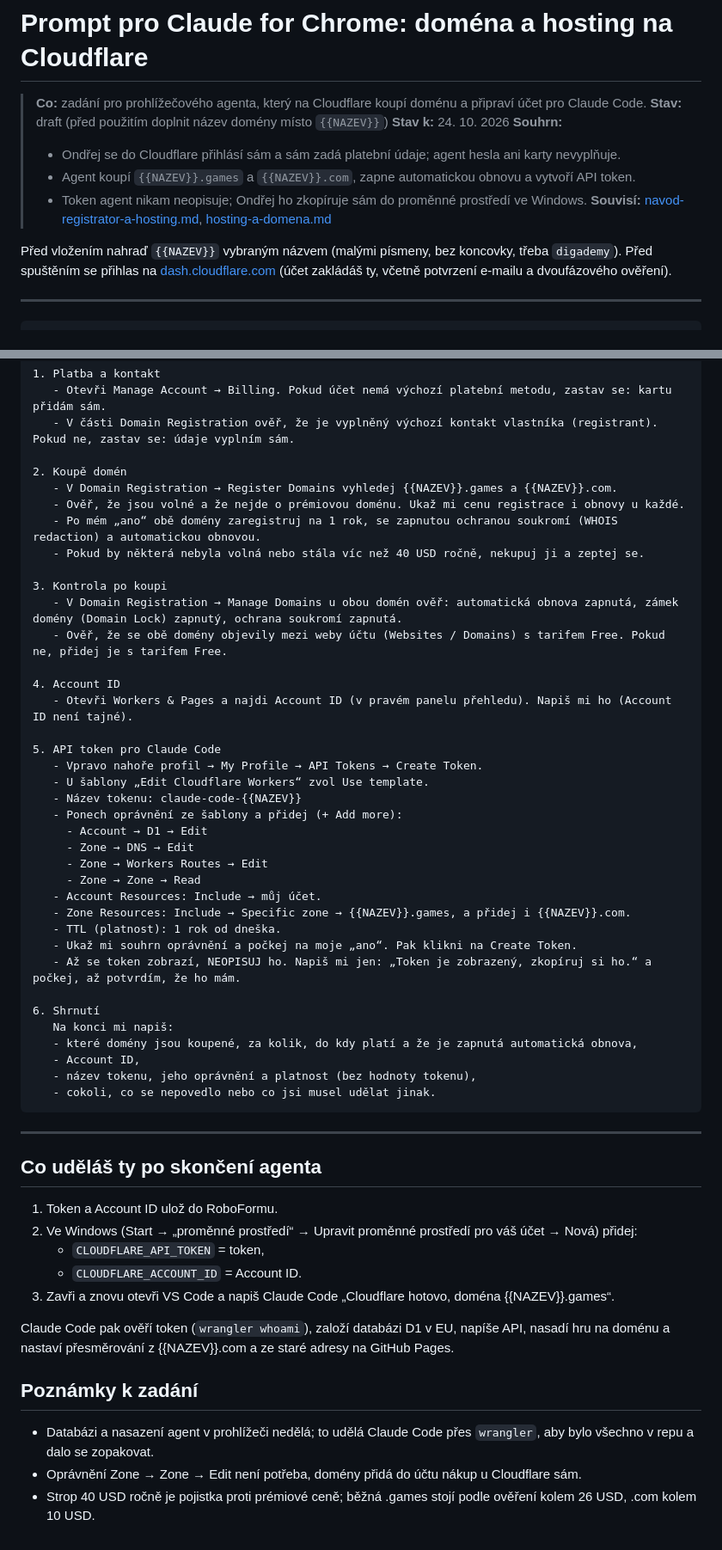
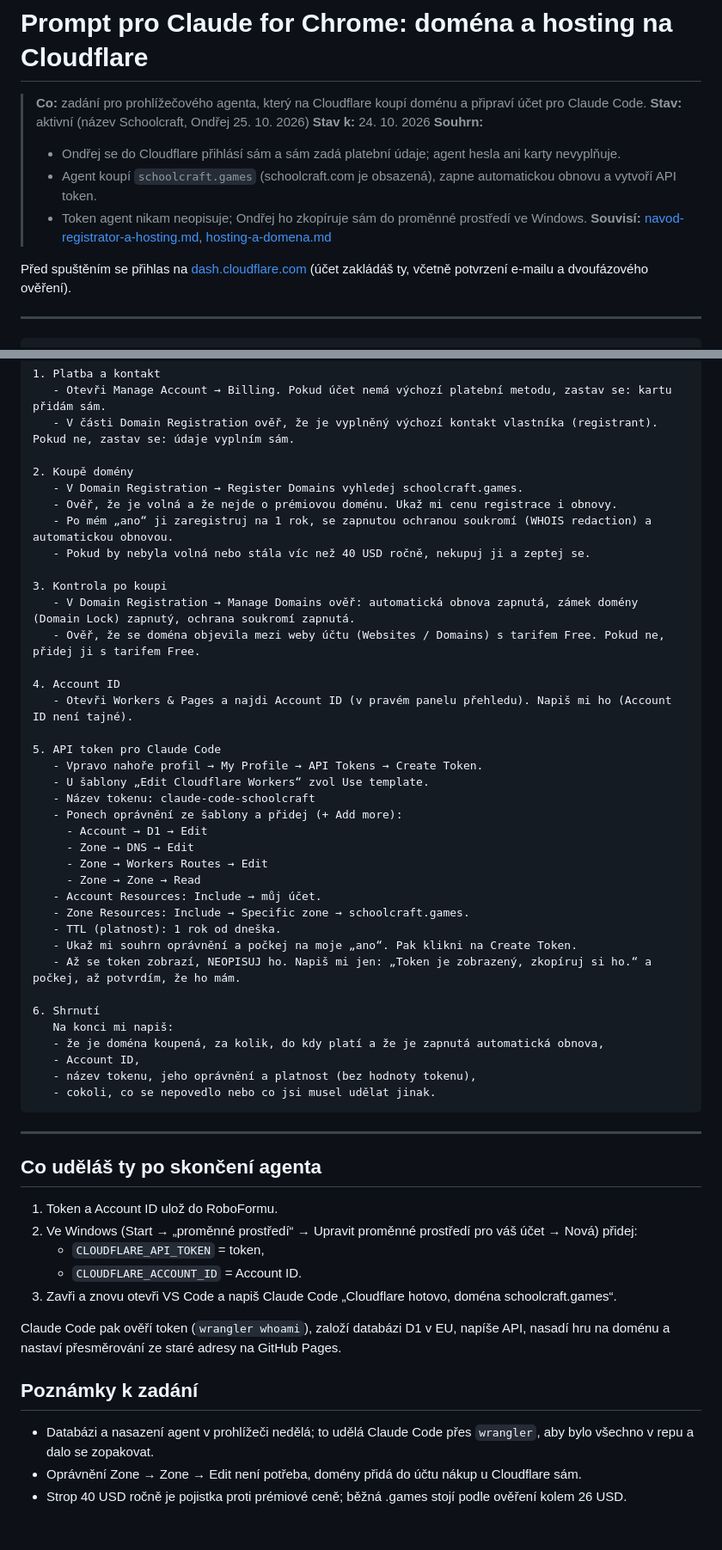
Before and after one commit to ondrej-kratochvil/adamuv-dul, a Markdown page: docs/prompt-claude-chrome-cloudflare.md, 2 parts joined by grey strips. Shown at 86% size. Rendered like a GitHub page.

Commit message:
docs: prompt pro Claude for Chrome s názvem schoolcraft (jen .games, .com obsazená)
Co-Authored-By: Claude Opus 5.5 <noreply@anthropic.com>

```diff
--- a/docs/prompt-claude-chrome-cloudflare.md
+++ b/docs/prompt-claude-chrome-cloudflare.md
@@ -1,15 +1,14 @@
 # Prompt pro Claude for Chrome: doména a hosting na Cloudflare
 
 > **Co:** zadání pro prohlížečového agenta, který na Cloudflare koupí doménu a připraví účet pro Claude Code.
-> **Stav:** draft (před použitím doplnit název domény místo `{{NAZEV}}`)
+> **Stav:** aktivní (název Schoolcraft, Ondřej 25. 10. 2026)
 > **Stav k:** 24. 10. 2026
 > **Souhrn:**
 > - Ondřej se do Cloudflare přihlásí sám a sám zadá platební údaje; agent hesla ani karty nevyplňuje.
-> - Agent koupí `{{NAZEV}}.games` a `{{NAZEV}}.com`, zapne automatickou obnovu a vytvoří API token.
+> - Agent koupí `schoolcraft.games` (schoolcraft.com je obsazená), zapne automatickou obnovu a vytvoří API token.
 > - Token agent nikam neopisuje; Ondřej ho zkopíruje sám do proměnné prostředí ve Windows.
 > **Souvisí:** [navod-registrator-a-hosting.md](navod-registrator-a-hosting.md), [hosting-a-domena.md](hosting-a-domena.md)
 
-Před vložením nahraď `{{NAZEV}}` vybraným názvem (malými písmeny, bez koncovky, třeba `digademy`).
 Před spuštěním se přihlas na [dash.cloudflare.com](https://dash.cloudflare.com) (účet zakládáš ty, včetně potvrzení e-mailu a dvoufázového ověření).
 
 ---
@@ -31,15 +30,15 @@ Kroky:
    - Otevři Manage Account → Billing. Pokud účet nemá výchozí platební metodu, zastav se: kartu přidám sám.
    - V části Domain Registration ověř, že je vyplněný výchozí kontakt vlastníka (registrant). Pokud ne, zastav se: údaje vyplním sám.
 
-2. Koupě domén
-   - V Domain Registration → Register Domains vyhledej {{NAZEV}}.games a {{NAZEV}}.com.
-   - Ověř, že jsou volné a že nejde o prémiovou doménu. Ukaž mi cenu registrace i obnovy u každé.
-   - Po mém „ano“ obě domény zaregistruj na 1 rok, se zapnutou ochranou soukromí (WHOIS redaction) a automatickou obnovou.
-   - Pokud by některá nebyla volná nebo stála víc než 40 USD ročně, nekupuj ji a zeptej se.
+2. Koupě domény
+   - V Domain Registration → Register Domains vyhledej schoolcraft.games.
+   - Ověř, že je volná a že nejde o prémiovou doménu. Ukaž mi cenu registrace i obnovy.
+   - Po mém „ano“ ji zaregistruj na 1 rok, se zapnutou ochranou soukromí (WHOIS redaction) a automatickou obnovou.
+   - Pokud by nebyla volná nebo stála víc než 40 USD ročně, nekupuj ji a zeptej se.
 
 3. Kontrola po koupi
-   - V Domain Registration → Manage Domains u obou domén ověř: automatická obnova zapnutá, zámek domény (Domain Lock) zapnutý, ochrana soukromí zapnutá.
-   - Ověř, že se obě domény objevily mezi weby účtu (Websites / Domains) s tarifem Free. Pokud ne, přidej je s tarifem Free.
+   - V Domain Registration → Manage Domains ověř: automatická obnova zapnutá, zámek domény (Domain Lock) zapnutý, ochrana soukromí zapnutá.
+   - Ověř, že se doména objevila mezi weby účtu (Websites / Domains) s tarifem Free. Pokud ne, přidej ji s tarifem Free.
 
 4. Account ID
    - Otevři Workers & Pages a najdi Account ID (v pravém panelu přehledu). Napiš mi ho (Account ID není tajné).
@@ -47,21 +46,21 @@ Kroky:
 5. API token pro Claude Code
    - Vpravo nahoře profil → My Profile → API Tokens → Create Token.
    - U šablony „Edit Cloudflare Workers“ zvol Use template.
-   - Název tokenu: claude-code-{{NAZEV}}
+   - Název tokenu: claude-code-schoolcraft
    - Ponech oprávnění ze šablony a přidej (+ Add more):
      - Account → D1 → Edit
      - Zone → DNS → Edit
      - Zone → Workers Routes → Edit
      - Zone → Zone → Read
    - Account Resources: Include → můj účet.
-   - Zone Resources: Include → Specific zone → {{NAZEV}}.games, a přidej i {{NAZEV}}.com.
+   - Zone Resources: Include → Specific zone → schoolcraft.games.
    - TTL (platnost): 1 rok od dneška.
    - Ukaž mi souhrn oprávnění a počkej na moje „ano“. Pak klikni na Create Token.
    - Až se token zobrazí, NEOPISUJ ho. Napiš mi jen: „Token je zobrazený, zkopíruj si ho.“ a počkej, až potvrdím, že ho mám.
 
 6. Shrnutí
    Na konci mi napiš:
-   - které domény jsou koupené, za kolik, do kdy platí a že je zapnutá automatická obnova,
+   - že je doména koupená, za kolik, do kdy platí a že je zapnutá automatická obnova,
    - Account ID,
    - název tokenu, jeho oprávnění a platnost (bez hodnoty tokenu),
    - cokoli, co se nepovedlo nebo co jsi musel udělat jinak.
@@ -75,13 +74,13 @@ Kroky:
 2. Ve Windows (Start → „proměnné prostředí“ → Upravit proměnné prostředí pro váš účet → Nová) přidej:
    - `CLOUDFLARE_API_TOKEN` = token,
    - `CLOUDFLARE_ACCOUNT_ID` = Account ID.
-3. Zavři a znovu otevři VS Code a napiš Claude Code „Cloudflare hotovo, doména {{NAZEV}}.games“.
+3. Zavři a znovu otevři VS Code a napiš Claude Code „Cloudflare hotovo, doména schoolcraft.games“.
 
 Claude Code pak ověří token (`wrangler whoami`), založí databázi D1 v EU, napíše API, nasadí hru na doménu
-a nastaví přesměrování z {{NAZEV}}.com a ze staré adresy na GitHub Pages.
+a nastaví přesměrování ze staré adresy na GitHub Pages.
 
 ## Poznámky k zadání
 
 - Databázi a nasazení agent v prohlížeči nedělá; to udělá Claude Code přes `wrangler`, aby bylo všechno v repu a dalo se zopakovat.
 - Oprávnění Zone → Zone → Edit není potřeba, domény přidá do účtu nákup u Cloudflare sám.
-- Strop 40 USD ročně je pojistka proti prémiové ceně; běžná .games stojí podle ověření kolem 26 USD, .com kolem 10 USD.
+- Strop 40 USD ročně je pojistka proti prémiové ceně; běžná .games stojí podle ověření kolem 26 USD.
```
